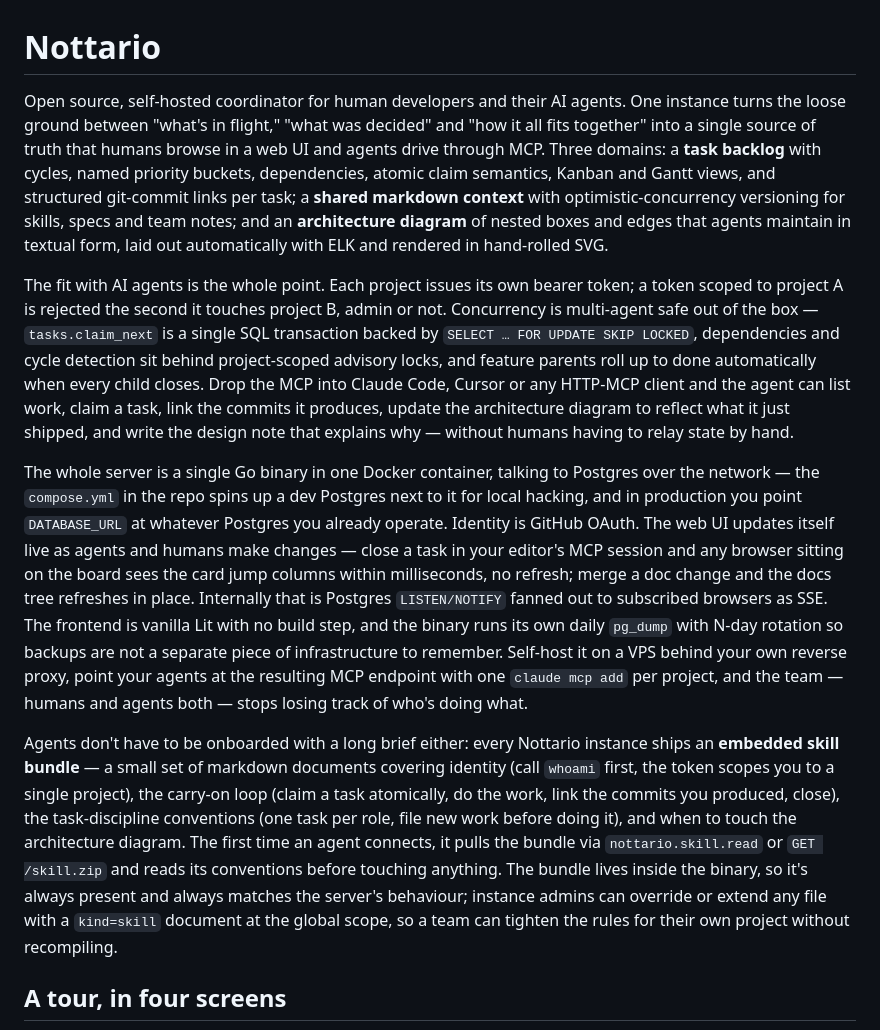
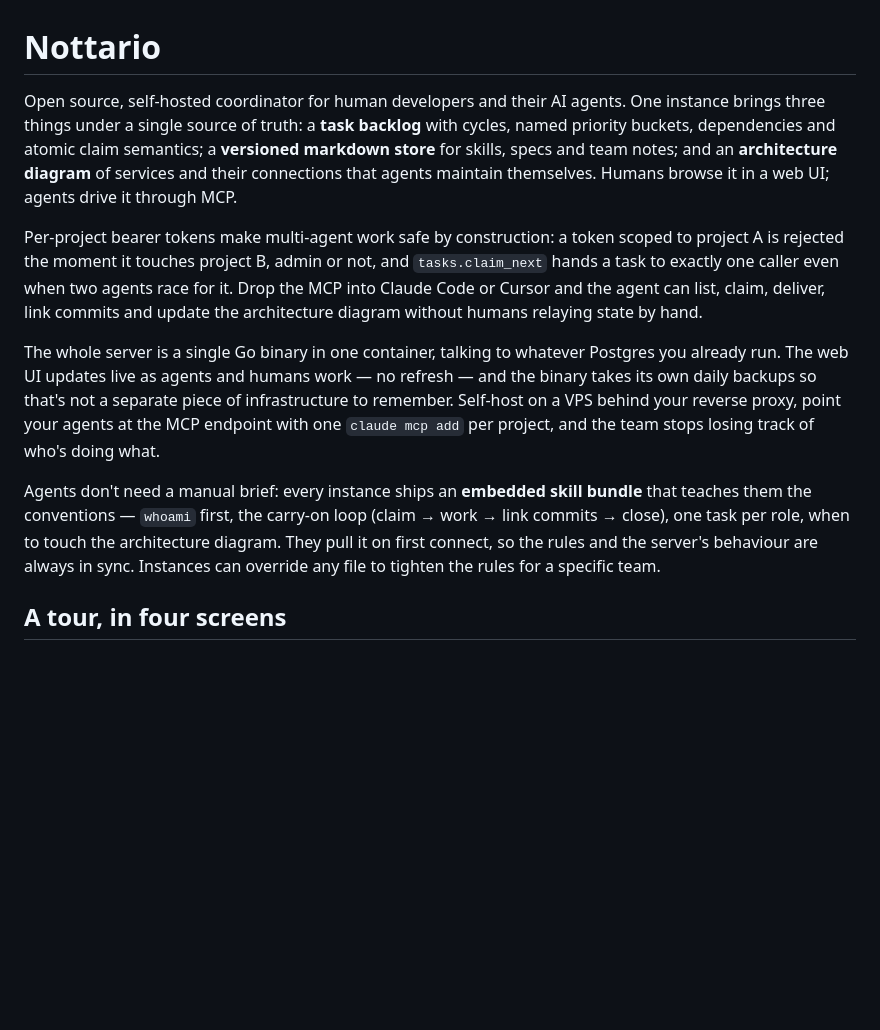
Before and after one commit to neverbot/nottario, a Markdown page: readme.md, the part around the change. Rendered like a GitHub page; blank space fills up the shorter version.

Commit message:
docs(readme): tighten intro paragraphs; keep impact, drop implementation guts

```diff
--- a/readme.md
+++ b/readme.md
@@ -1,62 +1,37 @@
 # Nottario
 
 Open source, self-hosted coordinator for human developers and their
-AI agents. One instance turns the loose ground between "what's in
-flight," "what was decided" and "how it all fits together" into a
-single source of truth that humans browse in a web UI and agents
-drive through MCP. Three domains: a **task backlog** with cycles,
-named priority buckets, dependencies, atomic claim semantics, Kanban
-and Gantt views, and structured git-commit links per task; a
-**shared markdown context** with optimistic-concurrency versioning
-for skills, specs and team notes; and an **architecture diagram**
-of nested boxes and edges that agents maintain in textual form,
-laid out automatically with ELK and rendered in hand-rolled SVG.
+AI agents. One instance brings three things under a single source of
+truth: a **task backlog** with cycles, named priority buckets,
+dependencies and atomic claim semantics; a **versioned markdown
+store** for skills, specs and team notes; and an **architecture
+diagram** of services and their connections that agents maintain
+themselves. Humans browse it in a web UI; agents drive it through
+MCP.
 
-The fit with AI agents is the whole point. Each project issues its
-own bearer token; a token scoped to project A is rejected the second
-it touches project B, admin or not. Concurrency is multi-agent safe
-out of the box — `tasks.claim_next` is a single SQL transaction
-backed by `SELECT … FOR UPDATE SKIP LOCKED`, dependencies and cycle
-detection sit behind project-scoped advisory locks, and feature
-parents roll up to done automatically when every child closes. Drop
-the MCP into Claude Code, Cursor or any HTTP-MCP client and the
-agent can list work, claim a task, link the commits it produces,
-update the architecture diagram to reflect what it just shipped, and
-write the design note that explains why — without humans having to
-relay state by hand.
+Per-project bearer tokens make multi-agent work safe by
+construction: a token scoped to project A is rejected the moment it
+touches project B, admin or not, and `tasks.claim_next` hands a task
+to exactly one caller even when two agents race for it. Drop the
+MCP into Claude Code or Cursor and the agent can list, claim,
+deliver, link commits and update the architecture diagram without
+humans relaying state by hand.
 
-The whole server is a single Go binary in one Docker container,
-talking to Postgres over the network — the `compose.yml` in the repo
-spins up a dev Postgres next to it for local hacking, and in
-production you point `DATABASE_URL` at whatever Postgres you already
-operate. Identity is GitHub OAuth. The web UI updates itself live as
-agents and humans make changes — close a task in your editor's MCP
-session and any browser sitting on the board sees the card jump
-columns within milliseconds, no refresh; merge a doc change and the
-docs tree refreshes in place. Internally that is Postgres
-`LISTEN/NOTIFY` fanned out to subscribed browsers as SSE. The
-frontend is vanilla Lit with no build step, and the binary runs its
-own daily `pg_dump` with N-day
-rotation so backups are not a separate piece of infrastructure to
-remember. Self-host it on a VPS behind your own reverse proxy, point
-your agents at the resulting MCP endpoint with one `claude mcp add`
-per project, and the team — humans and agents both — stops losing
-track of who's doing what.
+The whole server is a single Go binary in one container, talking to
+whatever Postgres you already run. The web UI updates live as agents
+and humans work — no refresh — and the binary takes its own daily
+backups so that's not a separate piece of infrastructure to remember.
+Self-host on a VPS behind your reverse proxy, point your agents at
+the MCP endpoint with one `claude mcp add` per project, and the team
+stops losing track of who's doing what.
 
-Agents don't have to be onboarded with a long brief either: every
-Nottario instance ships an **embedded skill bundle** — a small set of
-markdown documents covering identity (call `whoami` first, the token
-scopes you to a single project), the carry-on loop (claim a task
-atomically, do the work, link the commits you produced, close), the
-task-discipline conventions (one task per role, file new work before
-doing it), and when to touch the architecture diagram. The first
-time an agent connects, it pulls the bundle via `nottario.skill.read`
-or `GET /skill.zip` and reads its conventions before touching
-anything. The bundle lives inside the binary, so it's always present
-and always matches the server's behaviour; instance admins can
-override or extend any file with a `kind=skill` document at the
-global scope, so a team can tighten the rules for their own project
-without recompiling.
+Agents don't need a manual brief: every instance ships an **embedded
+skill bundle** that teaches them the conventions — `whoami` first,
+the carry-on loop (claim → work → link commits → close), one task
+per role, when to touch the architecture diagram. They pull it on
+first connect, so the rules and the server's behaviour are always in
+sync. Instances can override any file to tighten the rules for a
+specific team.
 
 ## A tour, in four screens
 
```
